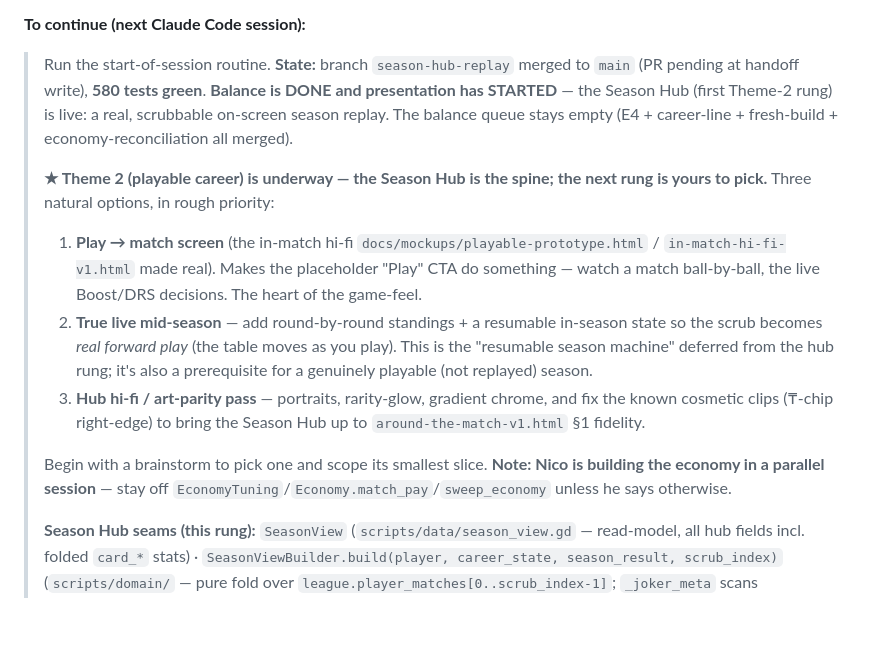
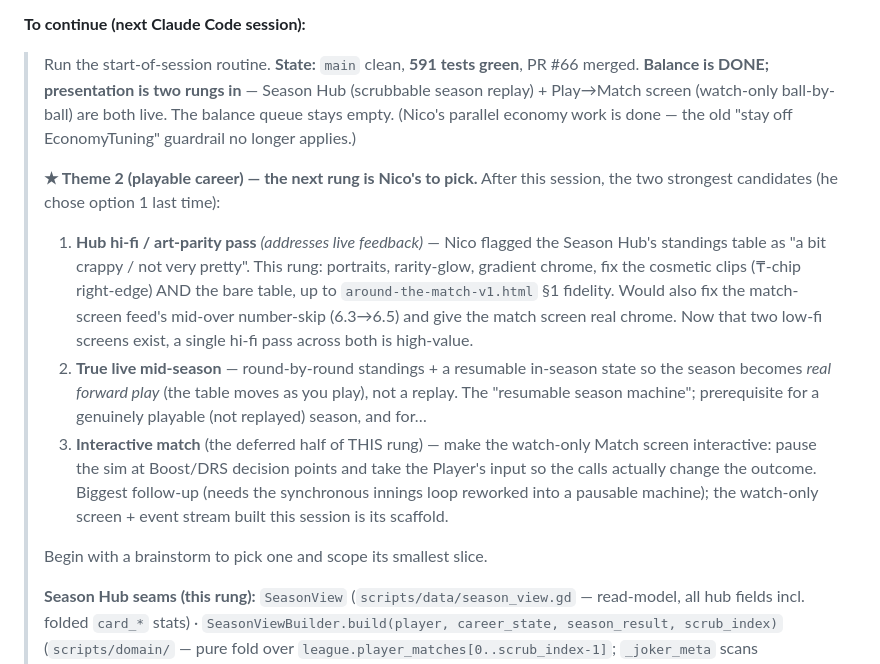
Before and after one commit to nico101rsa/cricket-v3, a Markdown page: PROJECT_ROADMAP.md, the part around one of its changes. Rendered like a GitHub page; blank space fills up the shorter version.

Commit message:
Roadmap: Play→Match screen done (2nd presentation rung, 591 green); next = hi-fi pass / live mid-season / interactive match
Co-Authored-By: Claude Opus 4.8 <noreply@anthropic.com>

```diff
--- a/PROJECT_ROADMAP.md
+++ b/PROJECT_ROADMAP.md
@@ -69,14 +71,14 @@ Mobile **roguelite cricket-career** mashing **Reigns × Balatro × management**,
 
 **To continue (next Claude Code session):**
 
-> Run the start-of-session routine. **State:** branch `season-hub-replay` merged to `main` (PR pending at handoff write), **580 tests green**. **Balance is DONE and presentation has STARTED** — the Season Hub (first Theme-2 rung) is live: a real, scrubbable on-screen season replay. The balance queue stays empty (E4 + career-line + fresh-build + economy-reconciliation all merged).
+> Run the start-of-session routine. **State:** `main` clean, **591 tests green**, PR #66 merged. **Balance is DONE; presentation is two rungs in** — Season Hub (scrubbable season replay) + Play→Match screen (watch-only ball-by-ball) are both live. The balance queue stays empty. (Nico's parallel economy work is done — the old "stay off EconomyTuning" guardrail no longer applies.)
 >
-> **★ Theme 2 (playable career) is underway — the Season Hub is the spine; the next rung is yours to pick.** Three natural options, in rough priority:
-> 1. **Play → match screen** (the in-match hi-fi `docs/mockups/playable-prototype.html` / `in-match-hi-fi-v1.html` made real). Makes the placeholder "Play" CTA do something — watch a match ball-by-ball, the live Boost/DRS decisions. The heart of the game-feel.
-> 2. **True live mid-season** — add round-by-round standings + a resumable in-season state so the scrub becomes *real forward play* (the table moves as you play). This is the "resumable season machine" deferred from the hub rung; it's also a prerequisite for a genuinely playable (not replayed) season.
-> 3. **Hub hi-fi / art-parity pass** — portraits, rarity-glow, gradient chrome, and fix the known cosmetic clips (₸-chip right-edge) to bring the Season Hub up to `around-the-match-v1.html` §1 fidelity.
+> **★ Theme 2 (playable career) — the next rung is Nico's to pick.** After this session, the two strongest candidates (he chose option 1 last time):
+> 1. **Hub hi-fi / art-parity pass** *(addresses live feedback)* — Nico flagged the Season Hub's standings table as "a bit crappy / not very pretty". This rung: portraits, rarity-glow, gradient chrome, fix the cosmetic clips (₸-chip right-edge) AND the bare table, up to `around-the-match-v1.html` §1 fidelity. Would also fix the match-screen feed's mid-over number-skip (6.3→6.5) and give the match screen real chrome. Now that two low-fi screens exist, a single hi-fi pass across both is high-value.
+> 2. **True live mid-season** — round-by-round standings + a resumable in-season state so the season becomes *real forward play* (the table moves as you play), not a replay. The "resumable season machine"; prerequisite for a genuinely playable (not replayed) season, and for…
+> 3. **Interactive match** (the deferred half of THIS rung) — make the watch-only Match screen interactive: pause the sim at Boost/DRS decision points and take the Player's input so the calls actually change the outcome. Biggest follow-up (needs the synchronous innings loop reworked into a pausable machine); the watch-only screen + event stream built this session is its scaffold.
 >
-> Begin with a brainstorm to pick one and scope its smallest slice. **Note: Nico is building the economy in a parallel session** — stay off `EconomyTuning`/`Economy.match_pay`/`sweep_economy` unless he says otherwise.
+> Begin with a brainstorm to pick one and scope its smallest slice.
 >
 > **Season Hub seams (this rung):** `SeasonView` (`scripts/data/season_view.gd` — read-model, all hub fields incl. folded `card_*` stats) · `SeasonViewBuilder.build(player, career_state, season_result, scrub_index)` (`scripts/domain/` — pure fold over `league.player_matches[0..scrub_index-1]`; `_joker_meta` scans `JokerCatalog.implemented_groups()`) · `scenes/season_hub/season_hub.{gd,tscn}` (`set_view`/`set_source`/`boot`/`step`/`scrub_index`; `_render_*` per panel; country accent via `COUNTRY_ACCENT`) · `scenes/main.gd._push_hub()` (mount-then-boot) · `tools/preview_season_hub.gd` (renders a demo season to PNG — run **with** rendering, `_process`-deferred injection because `@onready` isn't resolved in a `-s` script's `_initialize`). The old `scenes/stubs/season_hub_stub.tscn` is unreferenced by the router now but kept (its own test still loads it) — a later rung deletes it + the Retire/dev-win hooks find a permanent home.
 >
```
Also changed, not shown: other parts of PROJECT_ROADMAP.md (+3 -1 lines).
